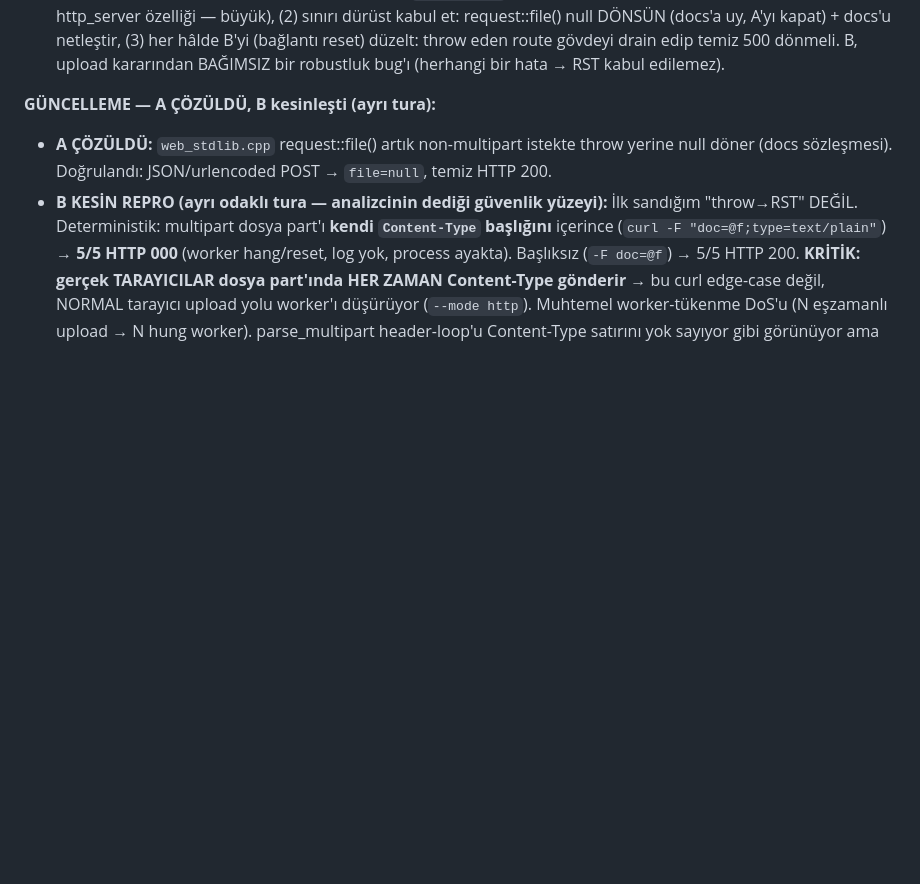
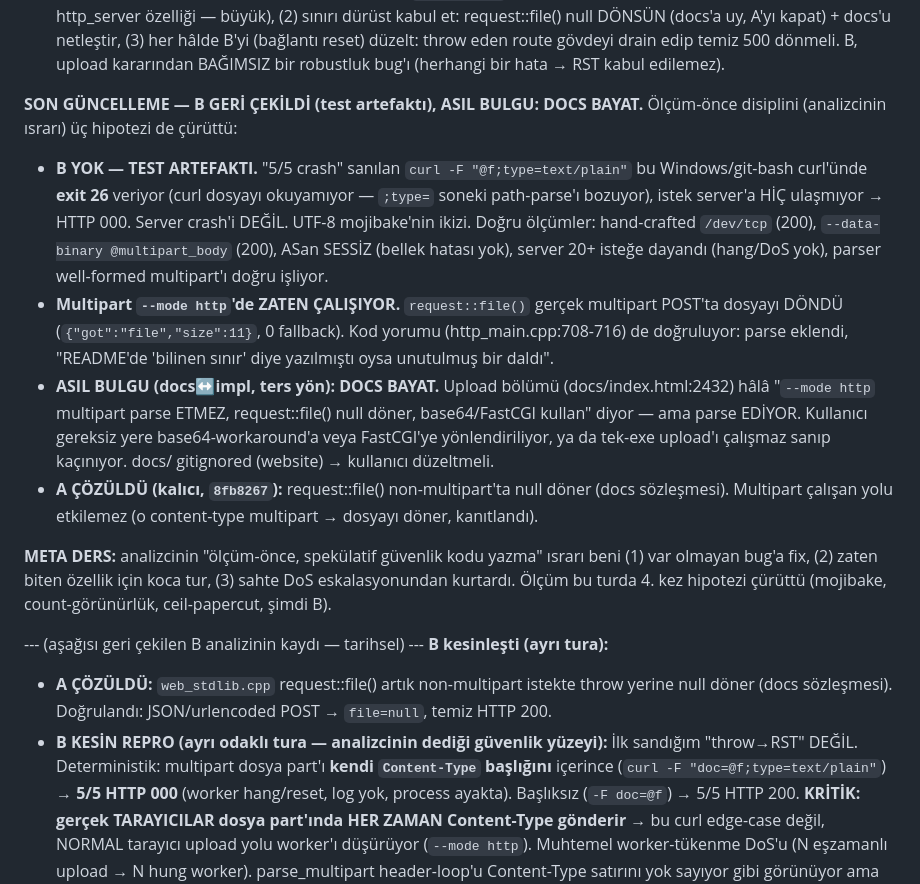
Before and after one commit to codlook/look, a Markdown page: dogfood/FRICTION_LOG.md, the part around the change. Rendered like a GitHub page; blank space fills up the shorter version.

Commit message:
Doc: FRICTION_LOG — B geri çekildi (test artefaktı), asıl bulgu docs bayat
Ölçüm-önce (spekülatif fix YAZMADAN) B'yi çürüttü:
- "multipart crash/DoS" sanılan → curl -F "@f;type=..." bu ortamda exit 26 (curl dosyayı
  okuyamıyor), server'a hiç ulaşmıyor. Server crash'i DEĞİL (ASan sessiz, hang yok, 20+ isteğe
  dayandı, parser well-formed multipart'ı doğru işliyor: /dev/tcp + --data-binary → 200).
- ASIL BULGU: multipart --mode http'de ZATEN çalışıyor (request::file() dosyayı döndü); docs
  (index.html:2432) "çalışmaz, null döner, base64/FastCGI kullan" derken BAYAT. docs/ gitignored
  (website) → orada düzeltilmeli. In-repo README/SECURITY temiz.
- Fix A (non-multipart→null, 8fb8267) geçerli kalır; çalışan multipart yolunu etkilemez.

```diff
--- a/dogfood/FRICTION_LOG.md
+++ b/dogfood/FRICTION_LOG.md
@@ -72,7 +72,30 @@ enctype=multipart/form-data>` çalışmıyor. Kullanıcı ya JS+base64 (düz HTM
   (3) her hâlde B'yi (bağlantı reset) düzelt: throw eden route gövdeyi drain edip temiz 500 dönmeli.
   B, upload kararından BAĞIMSIZ bir robustluk bug'ı (herhangi bir hata → RST kabul edilemez).
 
-**GÜNCELLEME — A ÇÖZÜLDÜ, B kesinleşti (ayrı tura):**
+**SON GÜNCELLEME — B GERİ ÇEKİLDİ (test artefaktı), ASIL BULGU: DOCS BAYAT.**
+Ölçüm-önce disiplini (analizcinin ısrarı) üç hipotezi de çürüttü:
+- **B YOK — TEST ARTEFAKTI.** "5/5 crash" sanılan `curl -F "@f;type=text/plain"` bu Windows/git-bash
+  curl'ünde **exit 26** veriyor (curl dosyayı okuyamıyor — `;type=` soneki path-parse'ı bozuyor),
+  istek server'a HİÇ ulaşmıyor → HTTP 000. Server crash'i DEĞİL. UTF-8 mojibake'nin ikizi.
+  Doğru ölçümler: hand-crafted `/dev/tcp` (200), `--data-binary @multipart_body` (200), ASan
+  SESSİZ (bellek hatası yok), server 20+ isteğe dayandı (hang/DoS yok), parser well-formed
+  multipart'ı doğru işliyor.
+- **Multipart `--mode http`'de ZATEN ÇALIŞIYOR.** `request::file()` gerçek multipart POST'ta dosyayı
+  DÖNDÜ (`{"got":"file","size":11}`, 0 fallback). Kod yorumu (http_main.cpp:708-716) de doğruluyor:
+  parse eklendi, "README'de 'bilinen sınır' diye yazılmıştı oysa unutulmuş bir daldı".
+- **ASIL BULGU (docs↔impl, ters yön): DOCS BAYAT.** Upload bölümü (docs/index.html:2432) hâlâ
+  "`--mode http` multipart parse ETMEZ, request::file() null döner, base64/FastCGI kullan" diyor —
+  ama parse EDİYOR. Kullanıcı gereksiz yere base64-workaround'a veya FastCGI'ye yönlendiriliyor,
+  ya da tek-exe upload'ı çalışmaz sanıp kaçınıyor. docs/ gitignored (website) → kullanıcı düzeltmeli.
+- **A ÇÖZÜLDÜ (kalıcı, `8fb8267`):** request::file() non-multipart'ta null döner (docs sözleşmesi).
+  Multipart çalışan yolu etkilemez (o content-type multipart → dosyayı döner, kanıtlandı).
+
+**META DERS:** analizcinin "ölçüm-önce, spekülatif güvenlik kodu yazma" ısrarı beni (1) var olmayan
+bug'a fix, (2) zaten biten özellik için koca tur, (3) sahte DoS eskalasyonundan kurtardı. Ölçüm
+bu turda 4. kez hipotezi çürüttü (mojibake, count-görünürlük, ceil-papercut, şimdi B).
+
+--- (aşağısı geri çekilen B analizinin kaydı — tarihsel) ---
+**B kesinleşti (ayrı tura):**
 - **A ÇÖZÜLDÜ:** `web_stdlib.cpp` request::file() artık non-multipart istekte throw yerine null
   döner (docs sözleşmesi). Doğrulandı: JSON/urlencoded POST → `file=null`, temiz HTTP 200.
 - **B KESİN REPRO (ayrı odaklı tura — analizcinin dediği güvenlik yüzeyi):** İlk sandığım "throw→RST"
```
